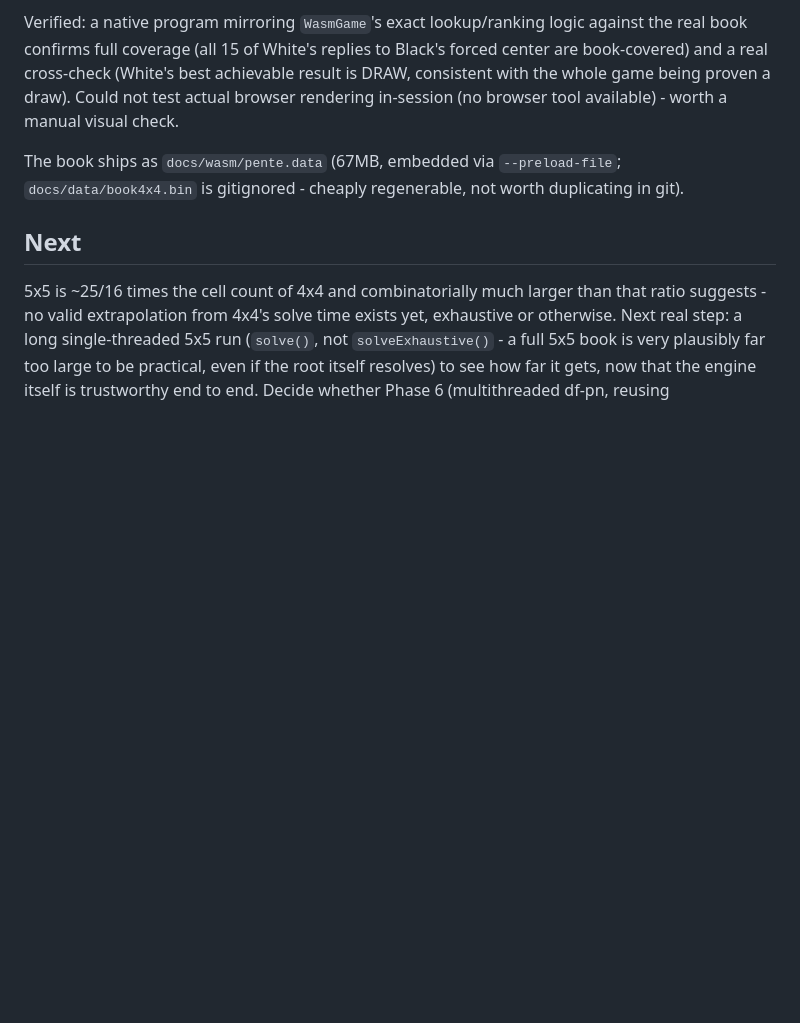
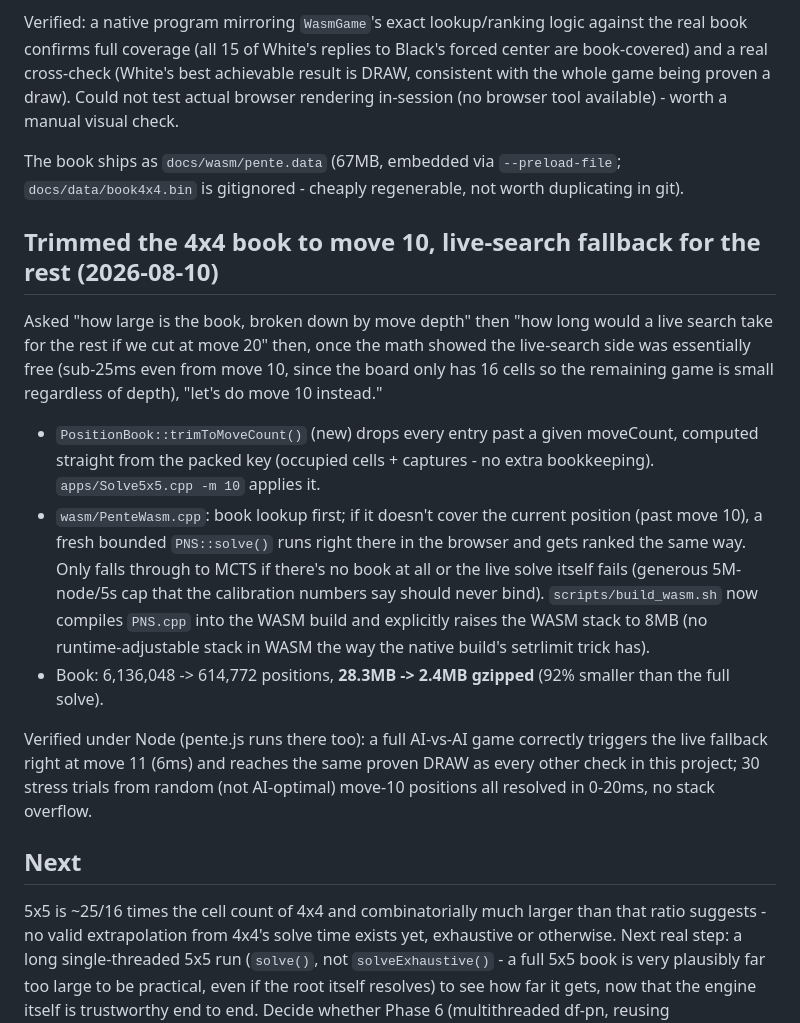
Before and after one commit to noahred16/AlphaPente, a Markdown page: issues/solve-5x5-pente.md, the part around the change. GitHub-like rendering; blank space fills up the shorter version.

Commit message:
Document the book trim + live-search fallback
No code changes - docs only.

Co-Authored-By: Claude Sonnet 5 <noreply@anthropic.com>

```diff
--- a/issues/solve-5x5-pente.md
+++ b/issues/solve-5x5-pente.md
@@ -264,6 +264,34 @@ The book ships as `docs/wasm/pente.data` (67MB, embedded via
 `--preload-file`; `docs/data/book4x4.bin` is gitignored - cheaply
 regenerable, not worth duplicating in git).
 
+## Trimmed the 4x4 book to move 10, live-search fallback for the rest (2026-08-10)
+
+Asked "how large is the book, broken down by move depth" then "how long
+would a live search take for the rest if we cut at move 20" then, once the
+math showed the live-search side was essentially free (sub-25ms even from
+move 10, since the board only has 16 cells so the remaining game is small
+regardless of depth), "let's do move 10 instead."
+
+- `PositionBook::trimToMoveCount()` (new) drops every entry past a given
+  moveCount, computed straight from the packed key (occupied cells +
+  captures - no extra bookkeeping). `apps/Solve5x5.cpp -m 10` applies it.
+- `wasm/PenteWasm.cpp`: book lookup first; if it doesn't cover the current
+  position (past move 10), a fresh bounded `PNS::solve()` runs right there
+  in the browser and gets ranked the same way. Only falls through to MCTS
+  if there's no book at all or the live solve itself fails (generous
+  5M-node/5s cap that the calibration numbers say should never bind).
+  `scripts/build_wasm.sh` now compiles `PNS.cpp` into the WASM build and
+  explicitly raises the WASM stack to 8MB (no runtime-adjustable stack in
+  WASM the way the native build's setrlimit trick has).
+- Book: 6,136,048 -> 614,772 positions, **28.3MB -> 2.4MB gzipped** (92%
+  smaller than the full solve).
+
+Verified under Node (pente.js runs there too): a full AI-vs-AI game
+correctly triggers the live fallback right at move 11 (6ms) and reaches the
+same proven DRAW as every other check in this project; 30 stress trials
+from random (not AI-optimal) move-10 positions all resolved in 0-20ms, no
+stack overflow.
+
 ## Next
 
 5x5 is ~25/16 times the cell count of 4x4 and combinatorially much larger
```
